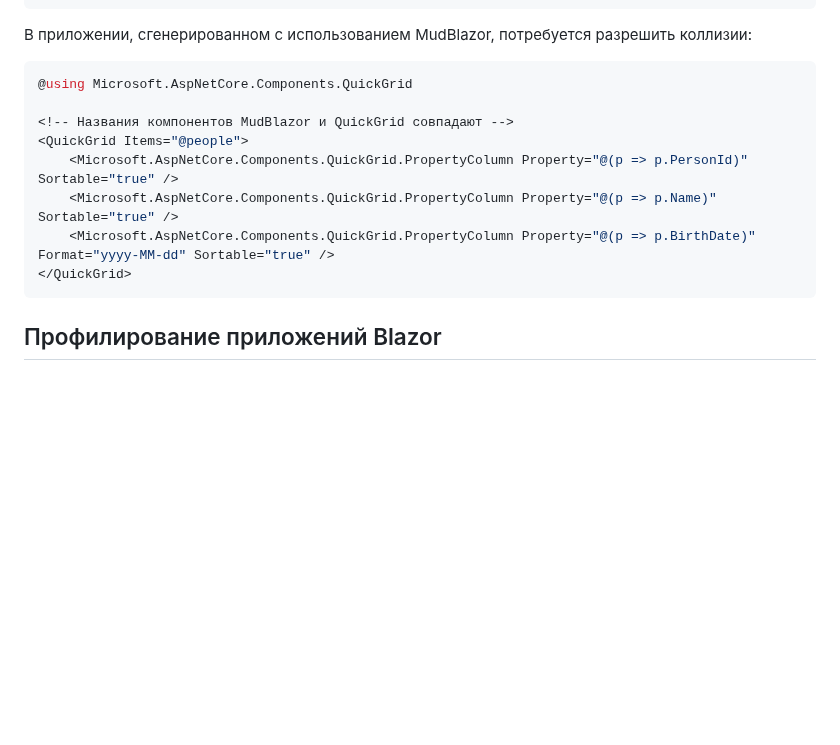
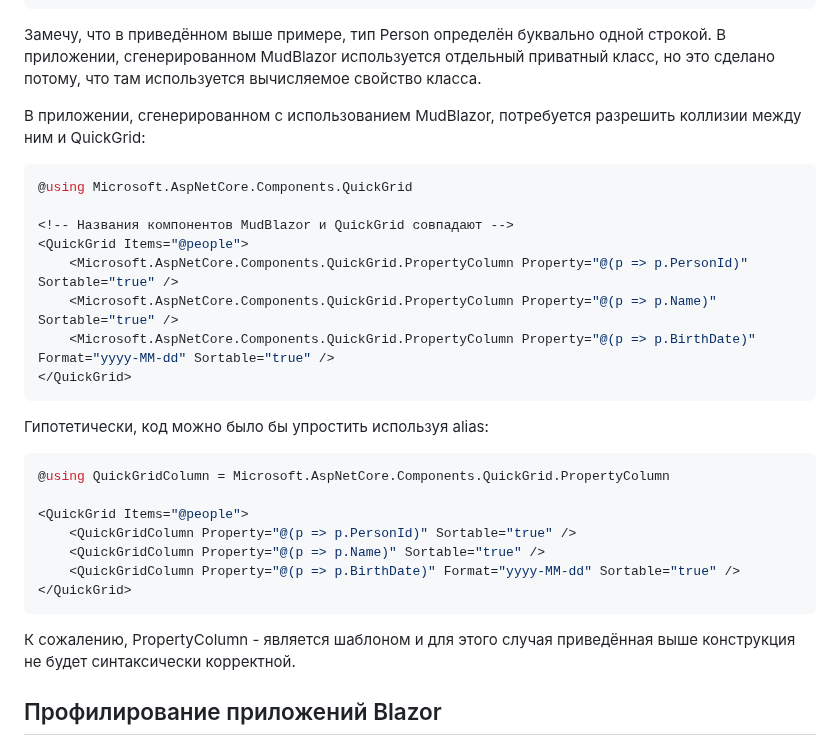
Before and after one commit to Kerminator1973/ReactDataTables, a Markdown page: blazor_competition.md, the part around the change. Rendered like a GitHub page; blank space fills up the shorter version.

Commit message:
#17: QuickGrid устранение коллизий сложное

````diff
--- a/blazor_competition.md
+++ b/blazor_competition.md
@@ -419,7 +419,9 @@ dotnet add package Microsoft.AspNetCore.Components.QuickGrid
 }
 ```
 
-В приложении, сгенерированном с использованием MudBlazor, потребуется разрешить коллизии:
+Замечу, что в приведённом выше примере, тип Person определён буквально одной строкой. В приложении, сгенерированном MudBlazor используется отдельный приватный класс, но это сделано потому, что там используется вычисляемое свойство класса.
+
+В приложении, сгенерированном с использованием MudBlazor, потребуется разрешить коллизии между ним и QuickGrid:
 
 ```csharp
 @using Microsoft.AspNetCore.Components.QuickGrid
@@ -431,6 +433,20 @@ dotnet add package Microsoft.AspNetCore.Components.QuickGrid
     <Microsoft.AspNetCore.Components.QuickGrid.PropertyColumn Property="@(p => p.BirthDate)" Format="yyyy-MM-dd" Sortable="true" />
 </QuickGrid>
 ```
+
+Гипотетически, код можно было бы упростить используя alias:
+
+```csharp
+@using QuickGridColumn = Microsoft.AspNetCore.Components.QuickGrid.PropertyColumn
+
+<QuickGrid Items="@people">
+    <QuickGridColumn Property="@(p => p.PersonId)" Sortable="true" />
+    <QuickGridColumn Property="@(p => p.Name)" Sortable="true" />
+    <QuickGridColumn Property="@(p => p.BirthDate)" Format="yyyy-MM-dd" Sortable="true" />
+</QuickGrid>
+```
+
+К сожалению, PropertyColumn - является шаблоном и для этого случая приведённая выше конструкция не будет синтаксически корректной.
 
 ## Профилирование приложений Blazor
 
````
